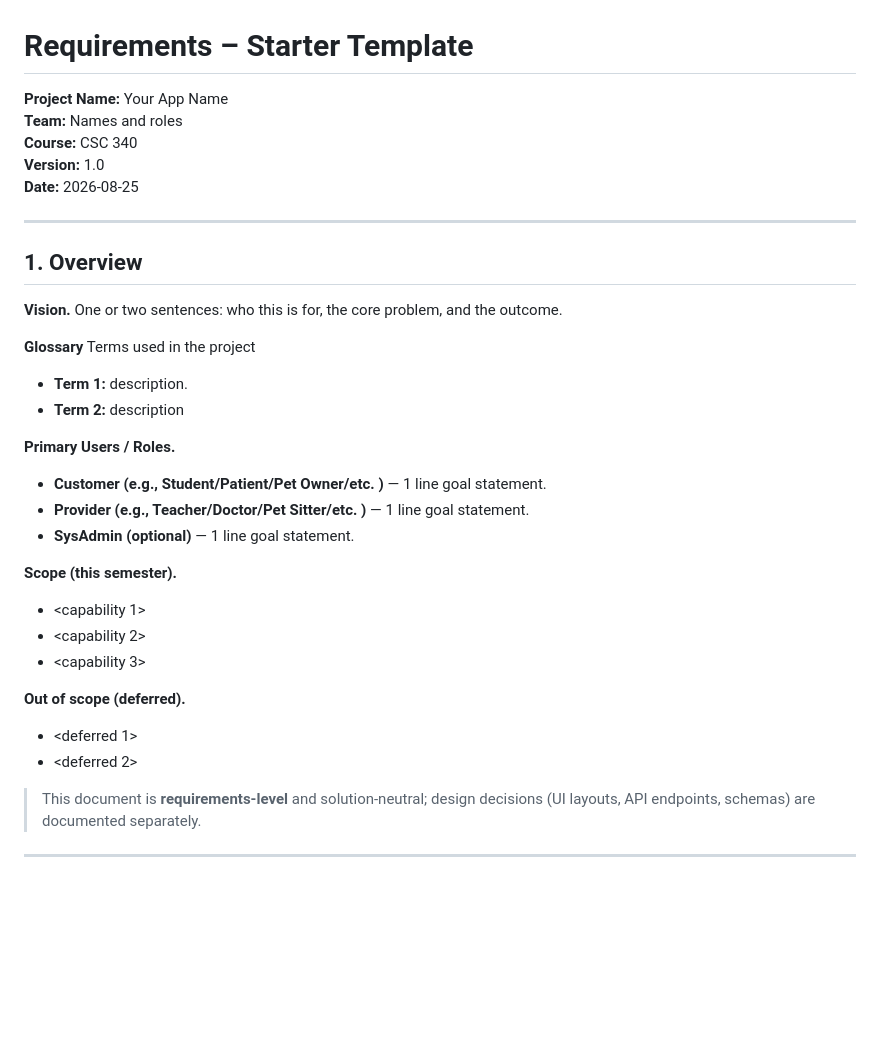
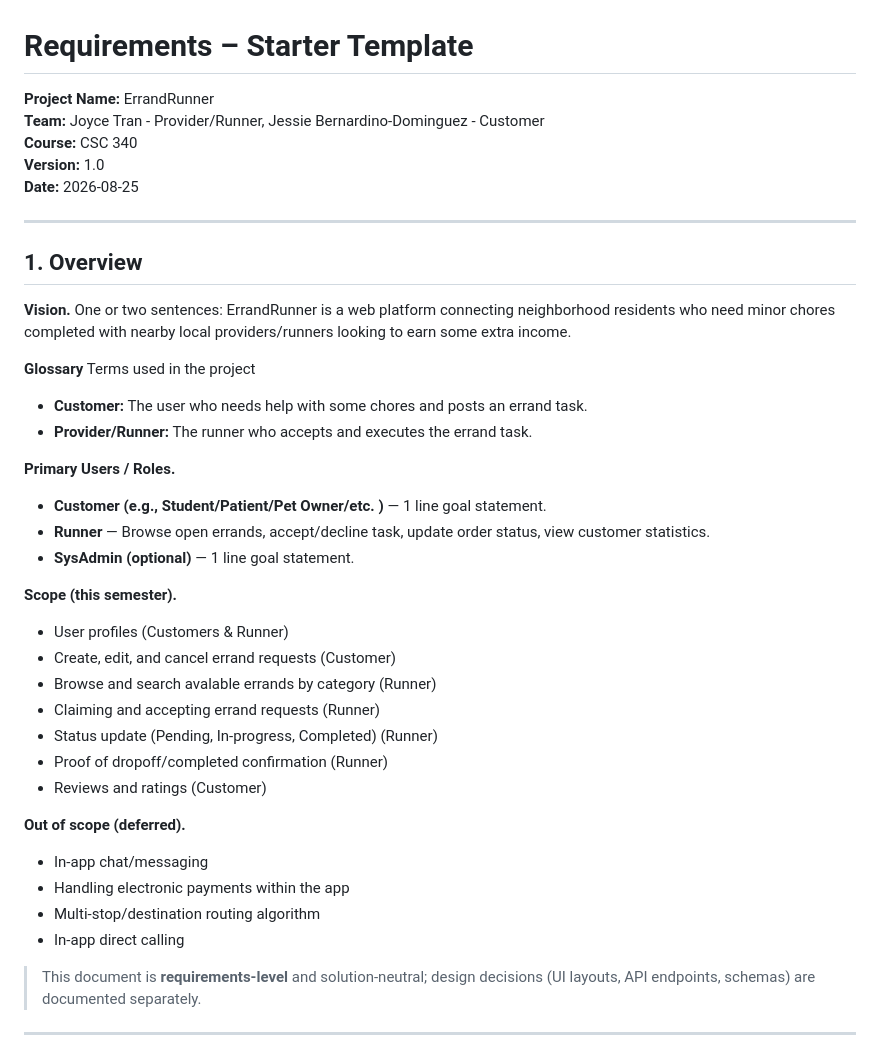
Before and after one commit to qhuongtrann/f26-team11, a Markdown page: docs/ErrandRunnerSRS.md, the part around one of its changes. Rendered like a GitHub page; blank space fills up the shorter version.

```diff
--- a/docs/ErrandRunnerSRS.md
+++ b/docs/ErrandRunnerSRS.md
@@ -1,8 +1,8 @@
 
 # Requirements – Starter Template
 
-**Project Name:** Your App Name \
-**Team:** Names and roles \
+**Project Name:** ErrandRunner \
+**Team:** Joyce Tran - Provider/Runner, Jessie Bernardino-Dominguez - Customer \
 **Course:** CSC 340\
 **Version:** 1.0\
 **Date:** 2026-08-25
@@ -10,25 +10,31 @@
 ---
 
 ## 1. Overview
-**Vision.** One or two sentences: who this is for, the core problem, and the outcome.
+**Vision.** One or two sentences: ErrandRunner is a web platform connecting neighborhood residents who need minor chores completed with nearby local providers/runners looking to earn some extra income.
 
 **Glossary** Terms used in the project
-- **Term 1:** description.
-- **Term 2:** description
+- **Customer:** The user who needs help with some chores and posts an errand task.
+- **Provider/Runner:** The runner who accepts and executes the errand task.
 
 **Primary Users / Roles.**
 - **Customer (e.g., Student/Patient/Pet Owner/etc. )** — 1 line goal statement.
-- **Provider (e.g., Teacher/Doctor/Pet Sitter/etc. )** — 1 line goal statement.
+- **Runner** — Browse open errands, accept/decline task, update order status, view customer statistics.
 - **SysAdmin (optional)** — 1 line goal statement.
 
 **Scope (this semester).**
-- <capability 1>
-- <capability 2>
-- <capability 3>
+- User profiles (Customers & Runner)
+- Create, edit, and cancel errand requests (Customer)
+- Browse and search avalable errands by category (Runner)
+- Claiming and accepting errand requests (Runner)
+- Status update (Pending, In-progress, Completed) (Runner)
+- Proof of dropoff/completed confirmation (Runner)
+- Reviews and ratings (Customer)
 
 **Out of scope (deferred).**
-- <deferred 1>
-- <deferred 2>
+- In-app chat/messaging
+- Handling electronic payments within the app
+- Multi-stop/destination routing algorithm
+- In-app direct calling
 
 > This document is **requirements‑level** and solution‑neutral; design decisions (UI layouts, API endpoints, schemas) are documented separately.
 
```
Also changed, not shown: other parts of docs/ErrandRunnerSRS.md (+31 -30 lines).
